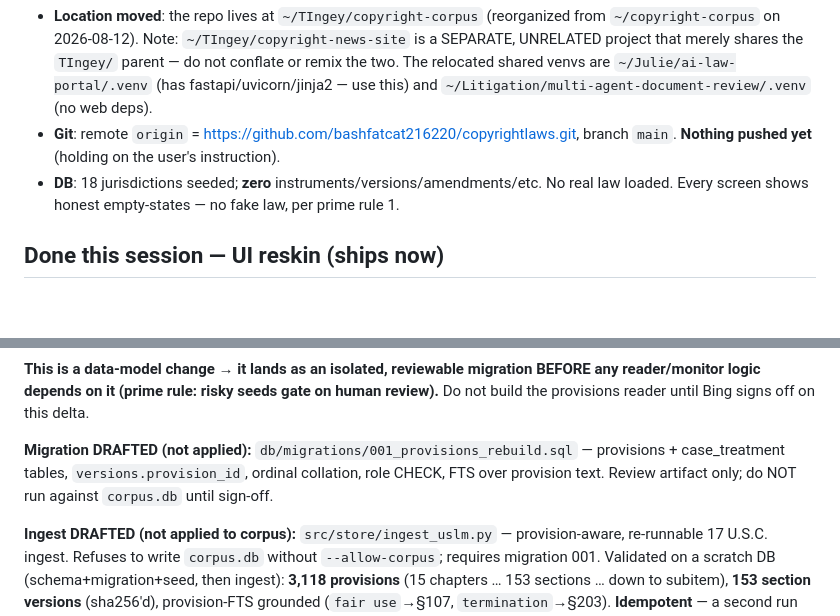
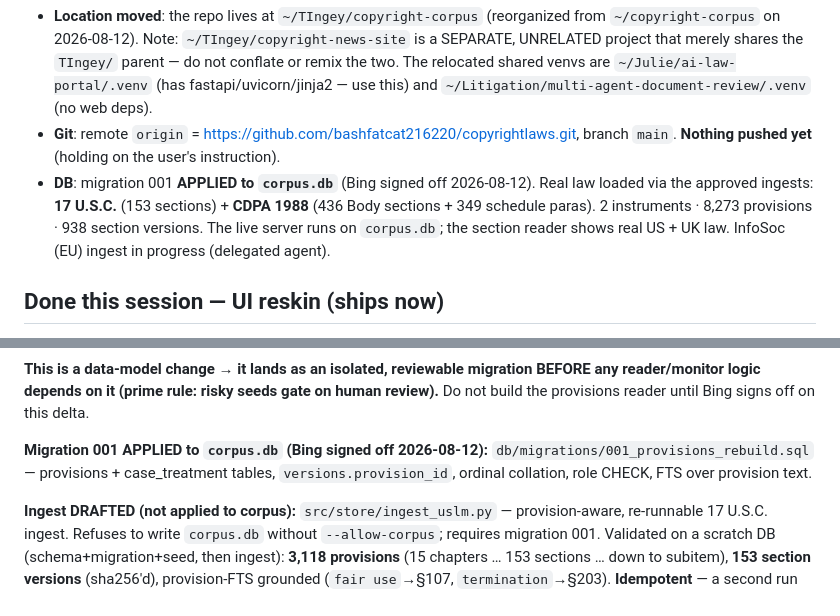
Before and after one commit to bashfatcat216220/copyrightlaws, a Markdown page: PROJECT_STATE.md, 2 parts joined by grey strips. Drawn GitHub-style; blank space fills up the shorter version.

Commit message:
provisions: apply migration 001 to corpus.db (signed off) + load US/UK
Bing signed off on the provisions migration (2026-08-12). Applied migration 001
to the live corpus.db and loaded the two approved ingests: 17 U.S.C. (153
sections) + CDPA 1988 (436 Body sections + 349 schedule paras). corpus.db now
holds 2 instruments / 8,273 provisions / 938 section versions; the live server
runs on it. Gate lifted.

Co-Authored-By: Claude Opus 4.8 <noreply@anthropic.com>

```diff
--- a/PROJECT_STATE.md
+++ b/PROJECT_STATE.md
@@ -16,8 +16,11 @@ Pre-Phase-0 scaffold, now carrying the **KM IP — Statute Browser** design syst
   use this) and `~/Litigation/multi-agent-document-review/.venv` (no web deps).
 - **Git**: remote `origin` = https://github.com/bashfatcat216220/copyrightlaws.git,
   branch `main`. **Nothing pushed yet** (holding on the user's instruction).
-- **DB**: 18 jurisdictions seeded; **zero** instruments/versions/amendments/etc. No real
-  law loaded. Every screen shows honest empty-states — no fake law, per prime rule 1.
+- **DB**: migration 001 **APPLIED to `corpus.db`** (Bing signed off 2026-08-12). Real law
+  loaded via the approved ingests: **17 U.S.C.** (153 sections) + **CDPA 1988** (436 Body
+  sections + 349 schedule paras). 2 instruments · 8,273 provisions · 938 section versions.
+  The live server runs on `corpus.db`; the section reader shows real US + UK law.
+  InfoSoc (EU) ingest in progress (delegated agent).
 
 ## Done this session — UI reskin (ships now)
 
@@ -205,9 +208,9 @@ Design notes carried from this session:
 reader/monitor logic depends on it (prime rule: risky seeds gate on human review).** Do not
 build the provisions reader until Bing signs off on this delta.
 
-**Migration DRAFTED (not applied):** `db/migrations/001_provisions_rebuild.sql` — provisions +
-case_treatment tables, `versions.provision_id`, ordinal collation, role CHECK, FTS over
-provision text. Review artifact only; do NOT run against `corpus.db` until sign-off.
+**Migration 001 APPLIED to `corpus.db` (Bing signed off 2026-08-12):**
+`db/migrations/001_provisions_rebuild.sql` — provisions + case_treatment tables,
+`versions.provision_id`, ordinal collation, role CHECK, FTS over provision text.
 
 **Ingest DRAFTED (not applied to corpus):** `src/store/ingest_uslm.py` — provision-aware,
 re-runnable 17 U.S.C. ingest. Refuses to write `corpus.db` without `--allow-corpus`; requires
```
